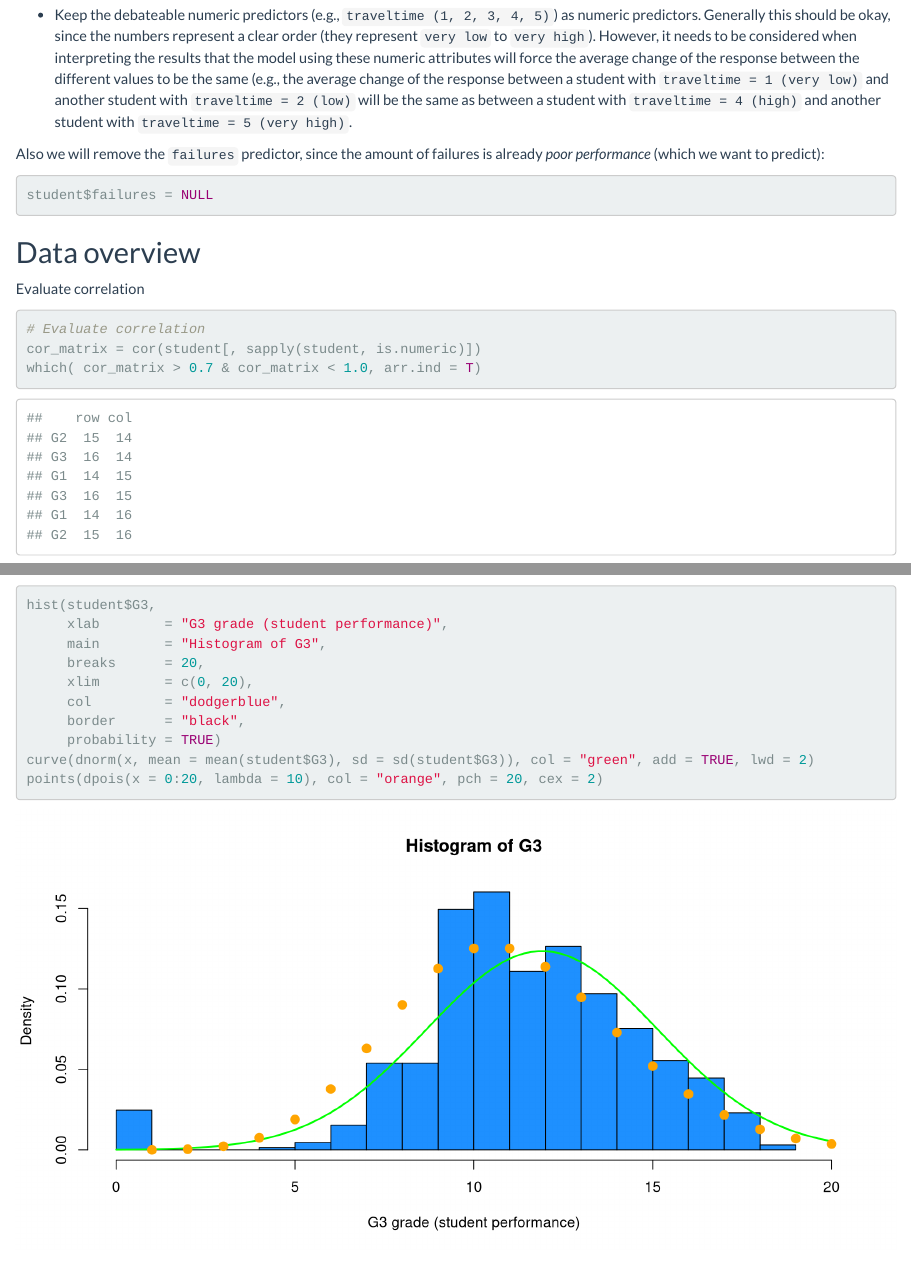
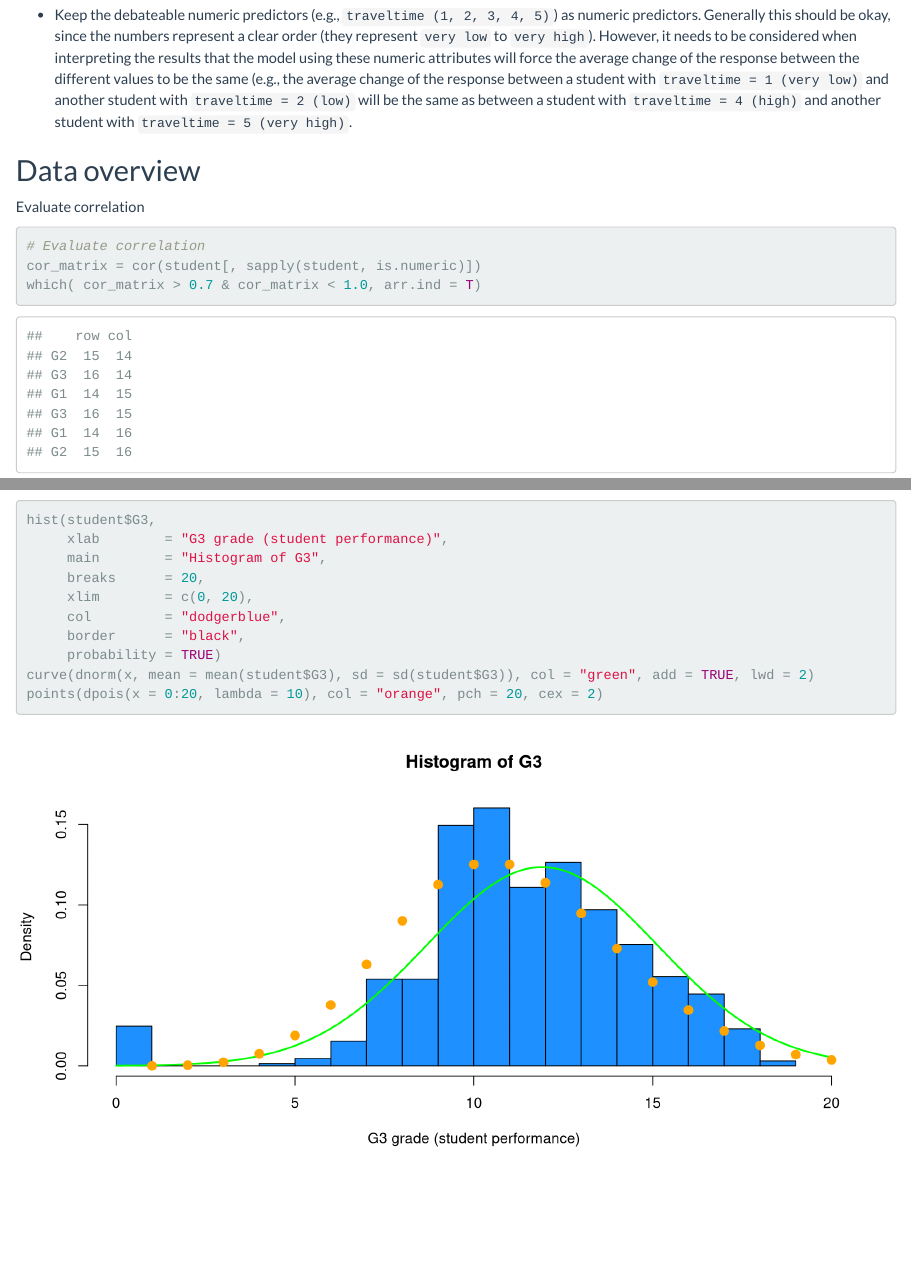
Before and after one commit to MaxTru/StudentPerformance, an R Markdown document (group-proj-mtrumpf2,rtytyk2-su19.Rmd): the page in a window 1100 px wide, from 4670 px down, and a second part further down, joined at a grey line. Rendered offline with R 4.5, knitr and Pandoc, with nearby package versions.

Commit message:
Put failures predictor back again

````diff
--- a/group-proj-mtrumpf2,rtytyk2-su19.Rmd
+++ b/group-proj-mtrumpf2,rtytyk2-su19.Rmd
@@ -126,12 +126,6 @@ There are two important observations from the structure from the data:
 For now we will:
 
 * Keep the debateable numeric predictors (e.g., `traveltime (1, 2, 3, 4, 5)`) as numeric predictors. Generally this should be okay, since the numbers represent a clear order (they represent `very low` to `very high`). However, it needs to be considered when interpreting the results that the model using these numeric attributes will force the average change of the response between the different values to be the same (e.g., the average change of the response between a student with `traveltime = 1 (very low)` and another student with `traveltime = 2 (low)` will be the same as between a student with `traveltime = 4 (high)` and another student with `traveltime = 5 (very high)`.
-
-Also we will remove the `failures` predictor, since the amount of failures is already *poor performance* (which we want to predict):
-
-```{r, eval=FALSE}
-student$failures = NULL
-```
 
 
 ## Data overview
````
